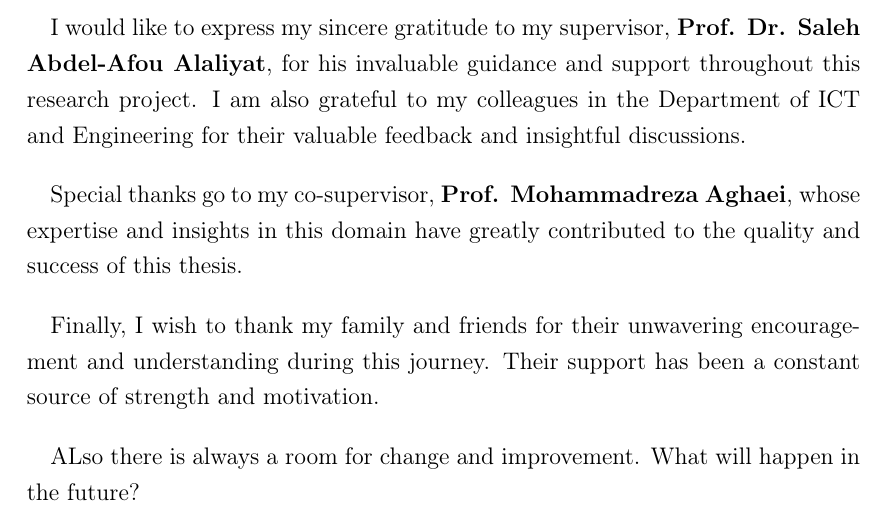
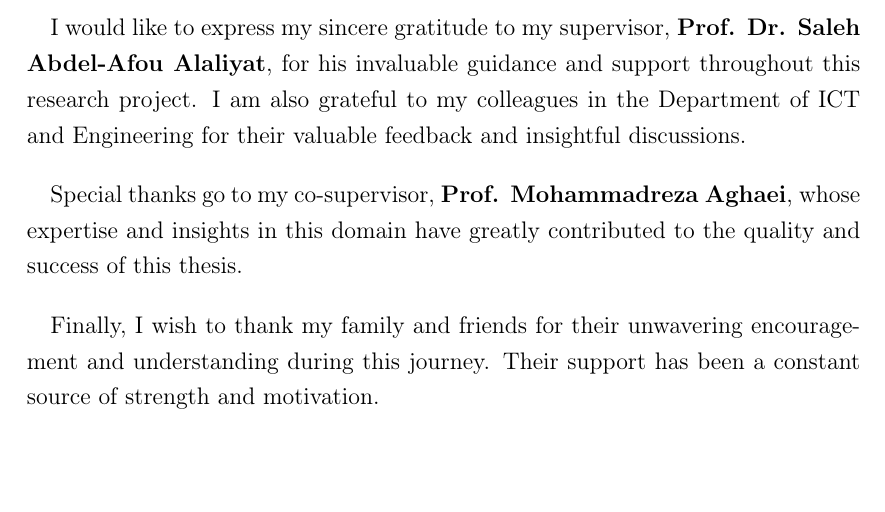
Before and after one commit to ZeshanMubashir/Master-Thesis, a LaTeX thesis (main.tex, which reads Chapters/03Preface.tex): part of page 6 of 69, cut so that both start at the same text. Compiled offline with pdfLaTeX.

Commit message:
Remove redundant lines from the preface section of the thesis, streamlining the text for clarity.

```diff
--- a/Chapters/03Preface.tex
+++ b/Chapters/03Preface.tex
@@ -15,6 +15,3 @@ and success of this thesis.
 Finally, I wish to thank my family and friends for their unwavering encouragement
 and understanding during this journey. Their support has been a constant source
 of strength and motivation.
-
-ALso there is always a room for change and improvement.
-What will happen in the future?
```
